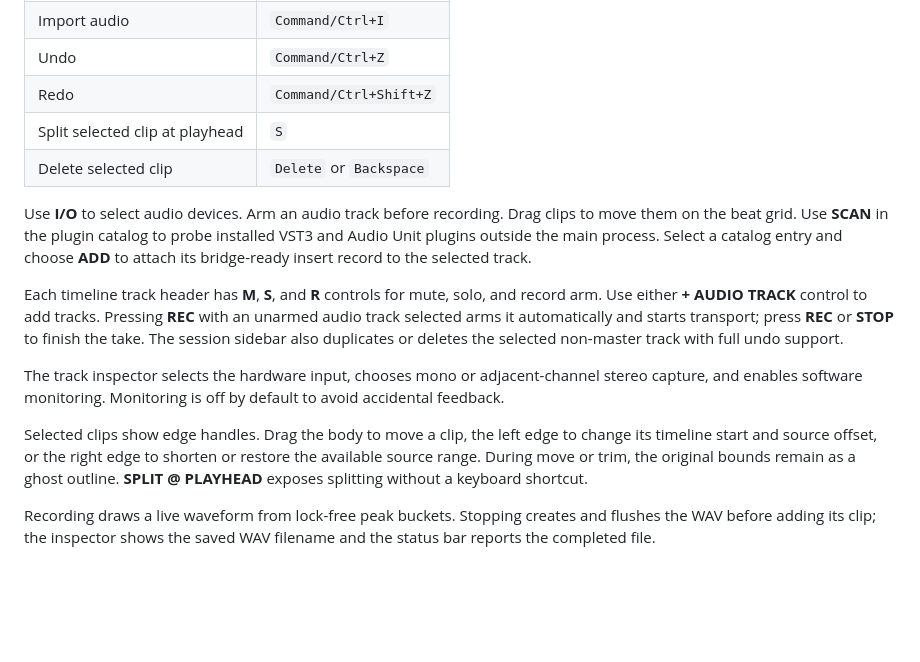
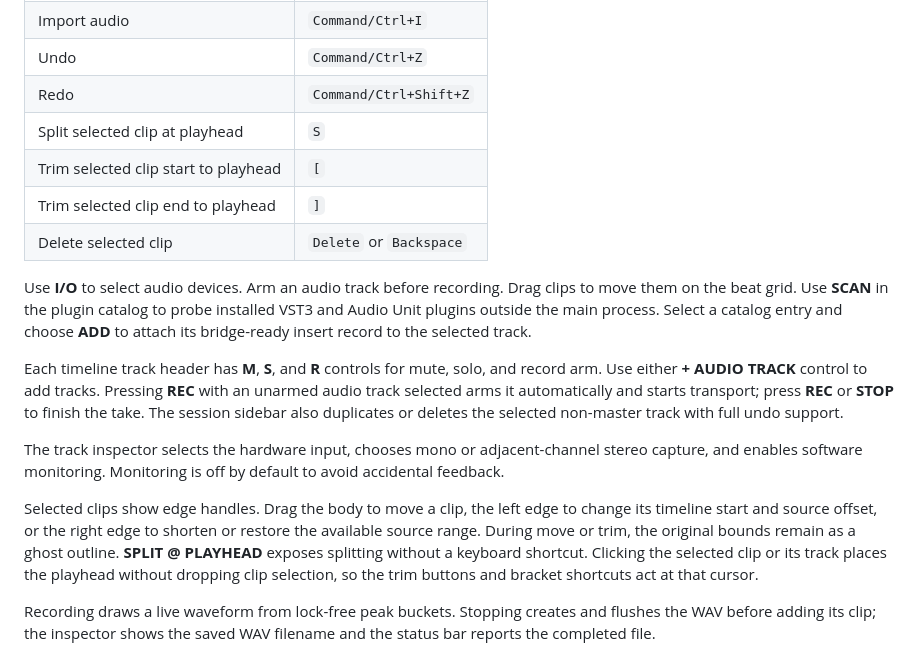
Before and after one commit to mbianchidev/studio-duo, a Markdown page: README.md, the part around the change. Rendered like a GitHub page; blank space fills up the shorter version.

Commit message:
docs: add cursor trim shortcuts

```diff
--- a/README.md
+++ b/README.md
@@ -69,6 +69,8 @@ open "build/StudioDuo_artefacts/Release/Studio Duo.app"
 | Undo | `Command/Ctrl+Z` |
 | Redo | `Command/Ctrl+Shift+Z` |
 | Split selected clip at playhead | `S` |
+| Trim selected clip start to playhead | `[` |
+| Trim selected clip end to playhead | `]` |
 | Delete selected clip | `Delete` or `Backspace` |
 
 Use **I/O** to select audio devices. Arm an audio track before recording. Drag
@@ -91,7 +93,9 @@ Selected clips show edge handles. Drag the body to move a clip, the left edge
 to change its timeline start and source offset, or the right edge to shorten or
 restore the available source range. During move or trim, the original bounds
 remain as a ghost outline. **SPLIT @ PLAYHEAD** exposes splitting without a
-keyboard shortcut.
+keyboard shortcut. Clicking the selected clip or its track places the playhead
+without dropping clip selection, so the trim buttons and bracket shortcuts act
+at that cursor.
 
 Recording draws a live waveform from lock-free peak buckets. Stopping creates
 and flushes the WAV before adding its clip; the inspector shows the saved WAV
```
Also changed, not shown: docs/development.md (+2 -0 lines).
